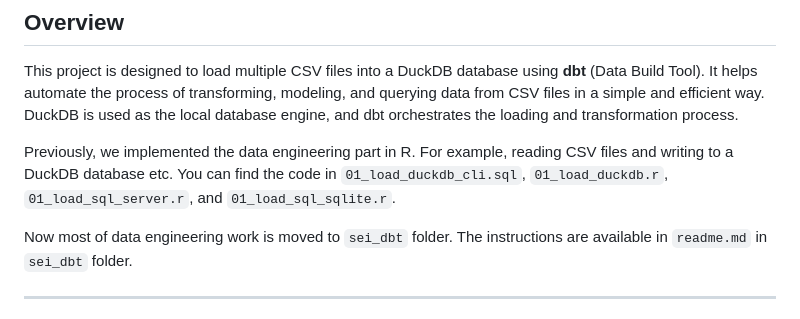
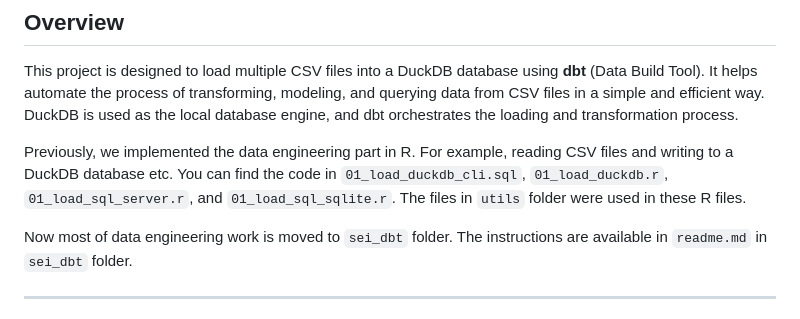
Before and after one commit to bcgov/bcstats-duckdb-storage-mvp, a Markdown page: README.md, the part around the change. Drawn GitHub-style.

Commit message:
update readme for files in utils folder.

```diff
--- a/README.md
+++ b/README.md
@@ -29,7 +29,7 @@ Limitations: DuckDB is not designed for frequent CRUD (create, read, update, and
 
 This project is designed to load multiple CSV files into a DuckDB database using **dbt** (Data Build Tool). It helps automate the process of transforming, modeling, and querying data from CSV files in a simple and efficient way. DuckDB is used as the local database engine, and dbt orchestrates the loading and transformation process.
 
-Previously, we implemented the data engineering part in R. For example, reading CSV files and writing to a DuckDB database etc. You can find the code in `01_load_duckdb_cli.sql`, `01_load_duckdb.r`, `01_load_sql_server.r`, and `01_load_sql_sqlite.r`.
+Previously, we implemented the data engineering part in R. For example, reading CSV files and writing to a DuckDB database etc. You can find the code in `01_load_duckdb_cli.sql`, `01_load_duckdb.r`, `01_load_sql_server.r`, and `01_load_sql_sqlite.r`. The files in `utils` folder were used in these R files.
 
 Now most of data engineering work is moved to `sei_dbt` folder. The instructions are available in `readme.md` in `sei_dbt` folder.
 
```
